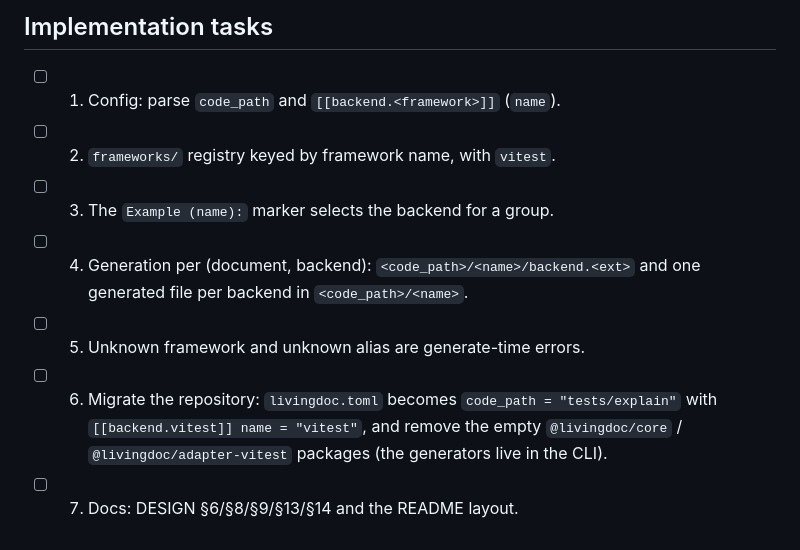
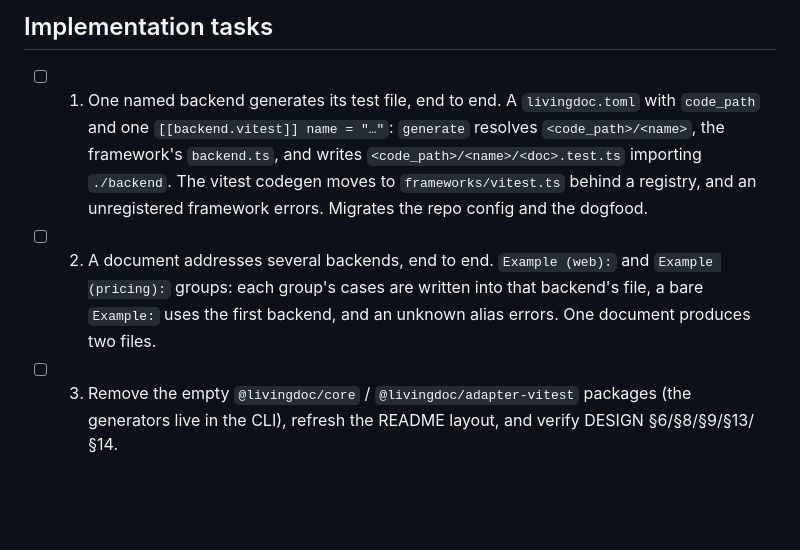
Before and after one commit to xiaoyvr/livingdoc, a Markdown page: .tickets/liv-uxrl.md, the part around the change. Drawn GitHub-style; blank space fills up the shorter version.

Commit message:
docs: slice liv-uxrl vertically

```diff
--- a/.tickets/liv-uxrl.md
+++ b/.tickets/liv-uxrl.md
@@ -87,14 +87,16 @@ name = "pricing"
 
 ## Implementation tasks
 
-- [ ] 1. Config: parse `code_path` and `[[backend.<framework>]]` (`name`).
-- [ ] 2. `frameworks/` registry keyed by framework name, with `vitest`.
-- [ ] 3. The `Example (name):` marker selects the backend for a group.
-- [ ] 4. Generation per (document, backend): `<code_path>/<name>/backend.<ext>`
-      and one generated file per backend in `<code_path>/<name>`.
-- [ ] 5. Unknown framework and unknown alias are generate-time errors.
-- [ ] 6. Migrate the repository: `livingdoc.toml` becomes
-      `code_path = "tests/explain"` with `[[backend.vitest]] name = "vitest"`,
-      and remove the empty `@livingdoc/core` / `@livingdoc/adapter-vitest`
-      packages (the generators live in the CLI).
-- [ ] 7. Docs: DESIGN §6/§8/§9/§13/§14 and the README layout.
+- [ ] 1. One named backend generates its test file, end to end. A
+      `livingdoc.toml` with `code_path` and one `[[backend.vitest]] name = "…"`:
+      `generate` resolves `<code_path>/<name>`, the framework's `backend.ts`, and
+      writes `<code_path>/<name>/<doc>.test.ts` importing `./backend`. The vitest
+      codegen moves to `frameworks/vitest.ts` behind a registry, and an
+      unregistered framework errors. Migrates the repo config and the dogfood.
+- [ ] 2. A document addresses several backends, end to end. `Example (web):` and
+      `Example (pricing):` groups: each group's cases are written into that
+      backend's file, a bare `Example:` uses the first backend, and an unknown
+      alias errors. One document produces two files.
+- [ ] 3. Remove the empty `@livingdoc/core` / `@livingdoc/adapter-vitest`
+      packages (the generators live in the CLI), refresh the README layout, and
+      verify DESIGN §6/§8/§9/§13/§14.
```
